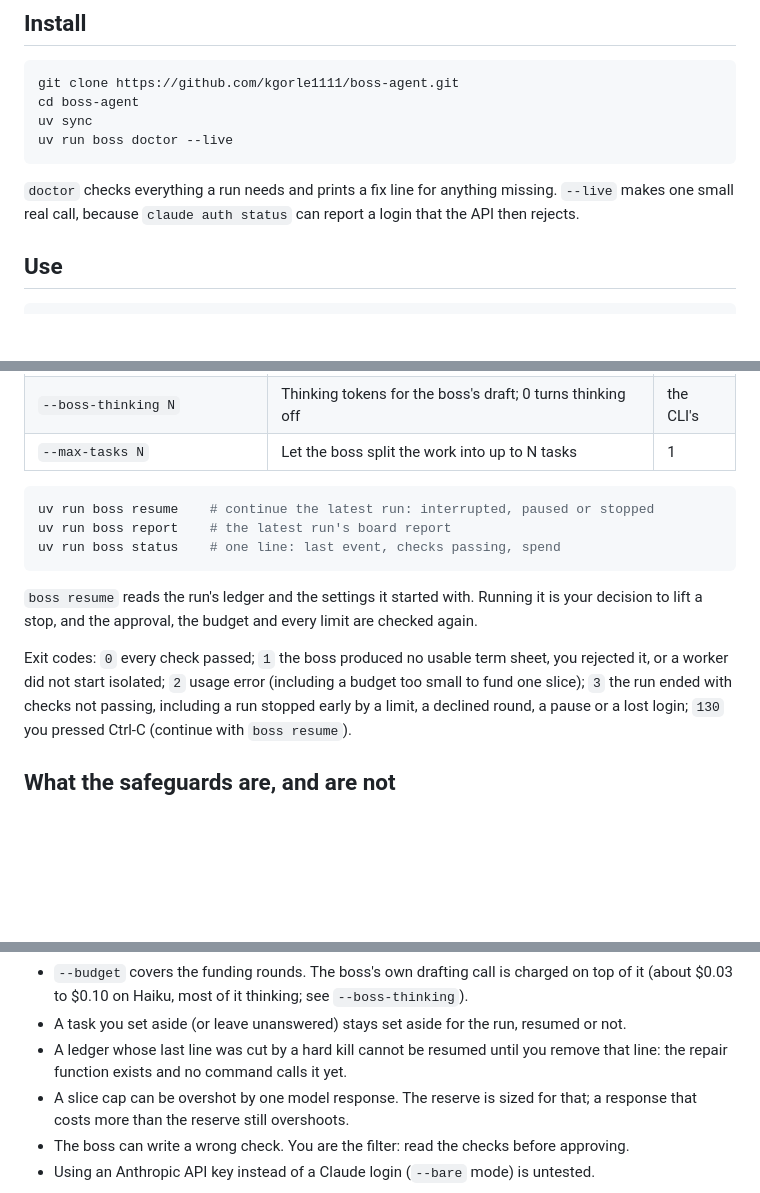
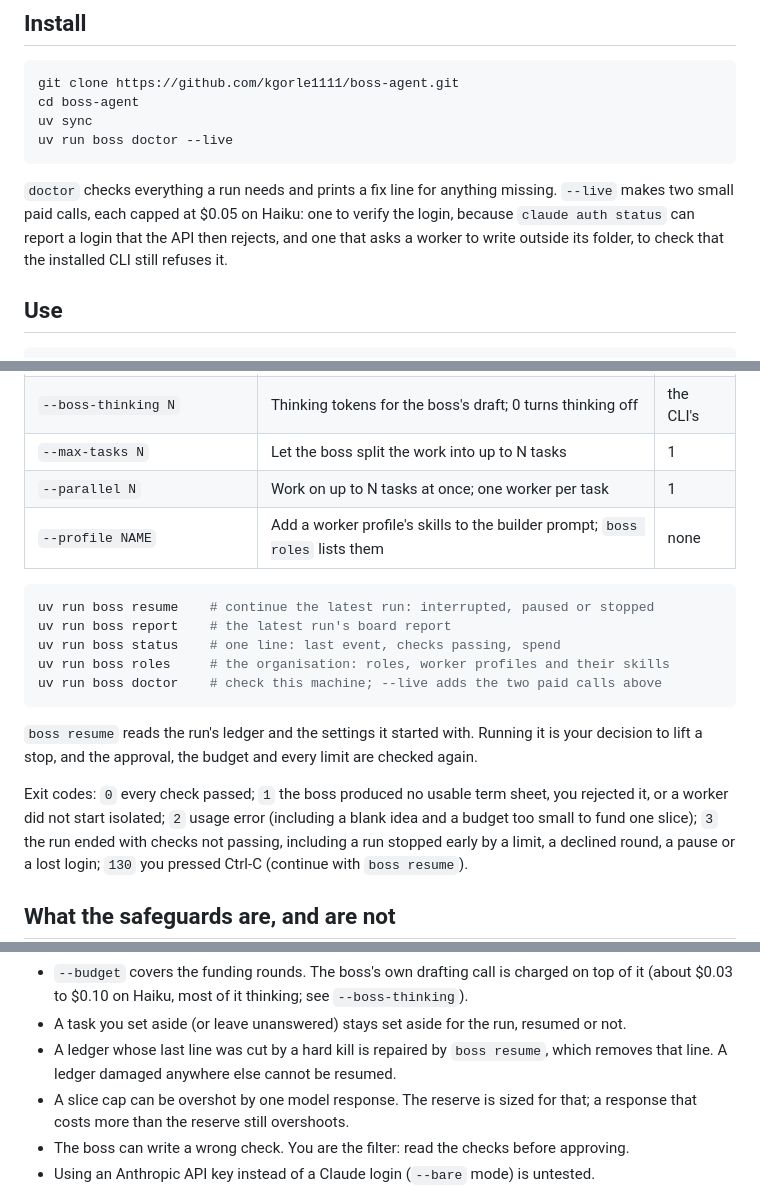
Before and after one commit to kgorle1111/antstreet, a Markdown page: README.md, 3 parts joined by grey strips. GitHub-like rendering; blank space fills up the shorter version.

Commit message:
docs(readme): link ROLES.md, show every command, fix stale claims
The Documentation table lacked docs/ROLES.md, and `roles` and `doctor` were
not shown as commands. The README also said a cut ledger line cannot be
resumed (resume now repairs it), described doctor --live as one call (it is
two), and left out --profile, --parallel and the blank-idea usage error.

Co-Authored-By: Claude Opus 5.5 <noreply@anthropic.com>

````diff
--- a/README.md
+++ b/README.md
@@ -42,7 +42,9 @@ uv run boss doctor --live
 ```
 
 `doctor` checks everything a run needs and prints a fix line for anything missing. `--live` makes
-one small real call, because `claude auth status` can report a login that the API then rejects.
+two small paid calls, each capped at $0.05 on Haiku: one to verify the login, because `claude auth
+status` can report a login that the API then rejects, and one that asks a worker to write outside
+its folder, to check that the installed CLI still refuses it.
 
 ## Use
 
@@ -74,18 +76,22 @@ Useful options for `boss fund` (every option is in [docs/CLI.md](docs/CLI.md)):
 | `--max-minutes M` | Stop the run after this much wall-clock time | none |
 | `--boss-thinking N` | Thinking tokens for the boss's draft; 0 turns thinking off | the CLI's |
 | `--max-tasks N` | Let the boss split the work into up to N tasks | 1 |
+| `--parallel N` | Work on up to N tasks at once; one worker per task | 1 |
+| `--profile NAME` | Add a worker profile's skills to the builder prompt; `boss roles` lists them | none |
 
 ```bash
 uv run boss resume    # continue the latest run: interrupted, paused or stopped
 uv run boss report    # the latest run's board report
 uv run boss status    # one line: last event, checks passing, spend
+uv run boss roles     # the organisation: roles, worker profiles and their skills
+uv run boss doctor    # check this machine; --live adds the two paid calls above
 ```
 
 `boss resume` reads the run's ledger and the settings it started with. Running it is your decision
 to lift a stop, and the approval, the budget and every limit are checked again.
 
 Exit codes: `0` every check passed; `1` the boss produced no usable term sheet, you rejected it, or
-a worker did not start isolated; `2` usage error (including a budget too small to fund one slice);
+a worker did not start isolated; `2` usage error (including a blank idea and a budget too small to fund one slice);
 `3` the run ended with checks not passing, including a run stopped early by a limit, a declined
 round, a pause or a lost login; `130` you pressed Ctrl-C (continue with `boss resume`).
 
@@ -121,8 +127,8 @@ Limits you should know:
 - `--budget` covers the funding rounds. The boss's own drafting call is charged on top of it (about
   $0.03 to $0.10 on Haiku, most of it thinking; see `--boss-thinking`).
 - A task you set aside (or leave unanswered) stays set aside for the run, resumed or not.
-- A ledger whose last line was cut by a hard kill cannot be resumed until you remove that line:
-  the repair function exists and no command calls it yet.
+- A ledger whose last line was cut by a hard kill is repaired by `boss resume`, which removes
+  that line. A ledger damaged anywhere else cannot be resumed.
 - A slice cap can be overshot by one model response. The reserve is sized for that; a response
   that costs more than the reserve still overshoots.
 - The boss can write a wrong check. You are the filter: read the checks before approving.
````
Also changed, not shown: other parts of README.md (+1 -0 lines).
